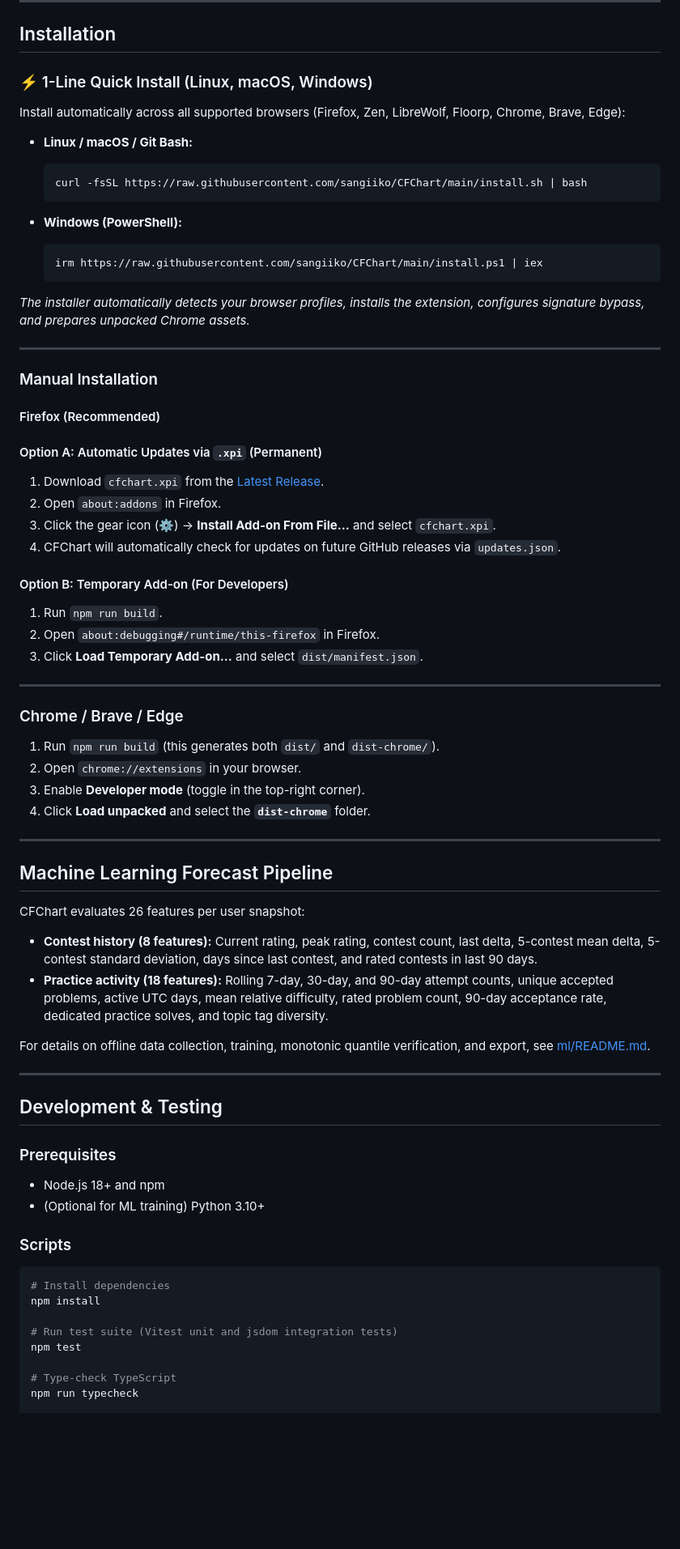
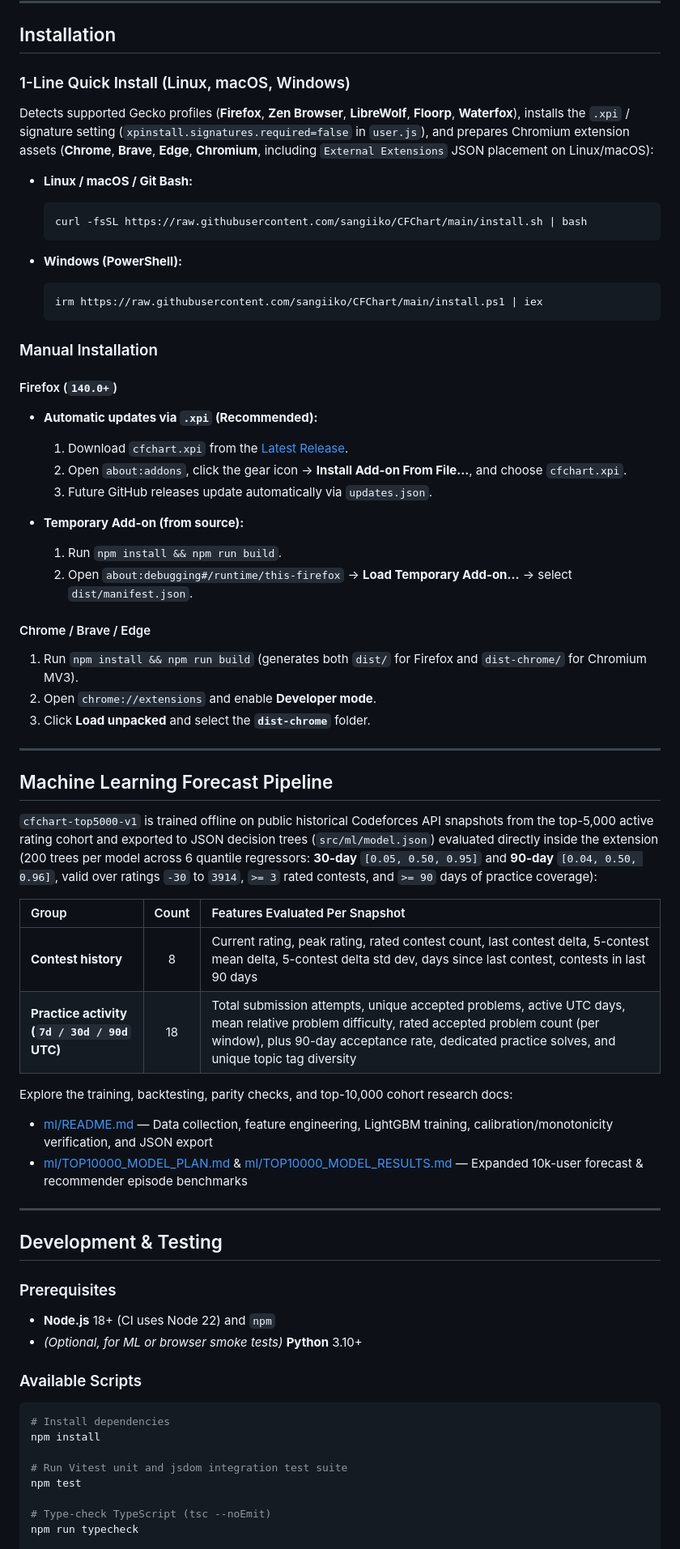
Before and after one commit to sangiiko/CFChart, a Markdown page: README.md, the part around one of its changes. Shown at 81% size. Rendered like a GitHub page; blank space fills up the shorter version.

````diff
--- a/README.md
+++ b/README.md
@@ -48,9 +107,9 @@ CFChart is a browser extension for **Firefox** and **Chromium-based browsers** (
 
 ## Installation
 
-### ⚡ 1-Line Quick Install (Linux, macOS, Windows)
+### 1-Line Quick Install (Linux, macOS, Windows)
 
-Install automatically across all supported browsers (Firefox, Zen, LibreWolf, Floorp, Chrome, Brave, Edge):
+Detects supported Gecko profiles (**Firefox**, **Zen Browser**, **LibreWolf**, **Floorp**, **Waterfox**), installs the `.xpi` / signature setting (`xpinstall.signatures.required=false` in `user.js`), and prepares Chromium extension assets (**Chrome**, **Brave**, **Edge**, **Chromium**, including `External Extensions` JSON placement on Linux/macOS):
 
 * **Linux / macOS / Git Bash:**
   ```bash
@@ -62,60 +121,58 @@ Install automatically across all supported browsers (Firefox, Zen, LibreWolf, Fl
   irm https://raw.githubusercontent.com/sangiiko/CFChart/main/install.ps1 | iex
   ```
 
-*The installer automatically detects your browser profiles, installs the extension, configures signature bypass, and prepares unpacked Chrome assets.*
-
----
-
 ### Manual Installation
 
-#### Firefox (Recommended)
+#### Firefox (`140.0+`)
 
-#### Option A: Automatic Updates via `.xpi` (Permanent)
-1. Download `cfchart.xpi` from the [Latest Release](https://github.com/sangiiko/CFChart/releases/latest).
-2. Open `about:addons` in Firefox.
-3. Click the gear icon (⚙️) → **Install Add-on From File…** and select `cfchart.xpi`.
-4. CFChart will automatically check for updates on future GitHub releases via `updates.json`.
+* **Automatic updates via `.xpi` (Recommended):**
+  1. Download `cfchart.xpi` from the [Latest Release](https://github.com/sangiiko/CFChart/releases/latest).
+  2. Open `about:addons`, click the gear icon → **Install Add-on From File…**, and choose `cfchart.xpi`.
+  3. Future GitHub releases update automatically via `updates.json`.
 
-#### Option B: Temporary Add-on (For Developers)
-1. Run `npm run build`.
-2. Open `about:debugging#/runtime/this-firefox` in Firefox.
-3. Click **Load Temporary Add-on…** and select `dist/manifest.json`.
+* **Temporary Add-on (from source):**
+  1. Run `npm install && npm run build`.
+  2. Open `about:debugging#/runtime/this-firefox` → **Load Temporary Add-on…** → select `dist/manifest.json`.
 
----
+#### Chrome / Brave / Edge
 
-### Chrome / Brave / Edge
-
-1. Run `npm run build` (this generates both `dist/` and `dist-chrome/`).
-2. Open `chrome://extensions` in your browser.
-3. Enable **Developer mode** (toggle in the top-right corner).
-4. Click **Load unpacked** and select the **`dist-chrome`** folder.
+1. Run `npm install && npm run build` (generates both `dist/` for Firefox and `dist-chrome/` for Chromium MV3).
+2. Open `chrome://extensions` and enable **Developer mode**.
+3. Click **Load unpacked** and select the **`dist-chrome`** folder.
 
 ---
 
 ## Machine Learning Forecast Pipeline
 
-CFChart evaluates 26 features per user snapshot:
-* **Contest history (8 features):** Current rating, peak rating, contest count, last delta, 5-contest mean delta, 5-contest standard deviation, days since last contest, and rated contests in last 90 days.
-* **Practice activity (18 features):** Rolling 7-day, 30-day, and 90-day attempt counts, unique accepted problems, active UTC days, mean relative difficulty, rated problem count, 90-day acceptance rate, dedicated practice solves, and topic tag diversity.
+`cfchart-top5000-v1` is trained offline on public historical Codeforces API snapshots from the top-5,000 active rating cohort and exported to JSON decision trees (`src/ml/model.json`) evaluated directly inside the extension (200 trees per model across 6 quantile regressors: **30-day** `[0.05, 0.50, 0.95]` and **90-day** `[0.04, 0.50, 0.96]`, valid over ratings `-30` to `3914`, `>= 3` rated contests, and `>= 90` days of practice coverage):
 
-For details on offline data collection, training, monotonic quantile verification, and export, see [ml/README.md](ml/README.md).
+| Group | Count | Features Evaluated Per Snapshot |
+| :--- | :---: | :--- |
+| **Contest history** | 8 | Current rating, peak rating, rated contest count, last contest delta, 5-contest mean delta, 5-contest delta std dev, days since last contest, contests in last 90 days |
+| **Practice activity (`7d / 30d / 90d` UTC)** | 18 | Total submission attempts, unique accepted problems, active UTC days, mean relative problem difficulty, rated accepted problem count (per window), plus 90-day acceptance rate, dedicated practice solves, and unique topic tag diversity |
+
+Explore the training, backtesting, parity checks, and top-10,000 cohort research docs:
+* [ml/README.md](ml/README.md) — Data collection, feature engineering, LightGBM training, calibration/monotonicity verification, and JSON export
+* [ml/TOP10000_MODEL_PLAN.md](ml/TOP10000_MODEL_PLAN.md) & [ml/TOP10000_MODEL_RESULTS.md](ml/TOP10000_MODEL_RESULTS.md) — Expanded 10k-user forecast & recommender episode benchmarks
 
 ---
 
 ## Development & Testing
 
 ### Prerequisites
-* Node.js 18+ and npm
-* (Optional for ML training) Python 3.10+
 
-### Scripts
+* **Node.js** 18+ (CI uses Node 22) and `npm`
+* *(Optional, for ML or browser smoke tests)* **Python** 3.10+
+
+### Available Scripts
+
 ```bash
 # Install dependencies
 npm install
 
-# Run test suite (Vitest unit and jsdom integration tests)
+# Run Vitest unit and jsdom integration test suite
 npm test
 
-# Type-check TypeScript
+# Type-check TypeScript (tsc --noEmit)
 npm run typecheck
 
````
Also changed, not shown: other parts of README.md (+121 -56 lines), docs/releases/2.0.11.md (added, +6 -0 lines), docs/images/habit-flyout.png (added), docs/images/hero-banner.png (added), docs/images/popup-dashboard.png (added), docs/images/problem-timer-verdict.png (added), docs/images/profile-chart.png (added), 6 other files.
